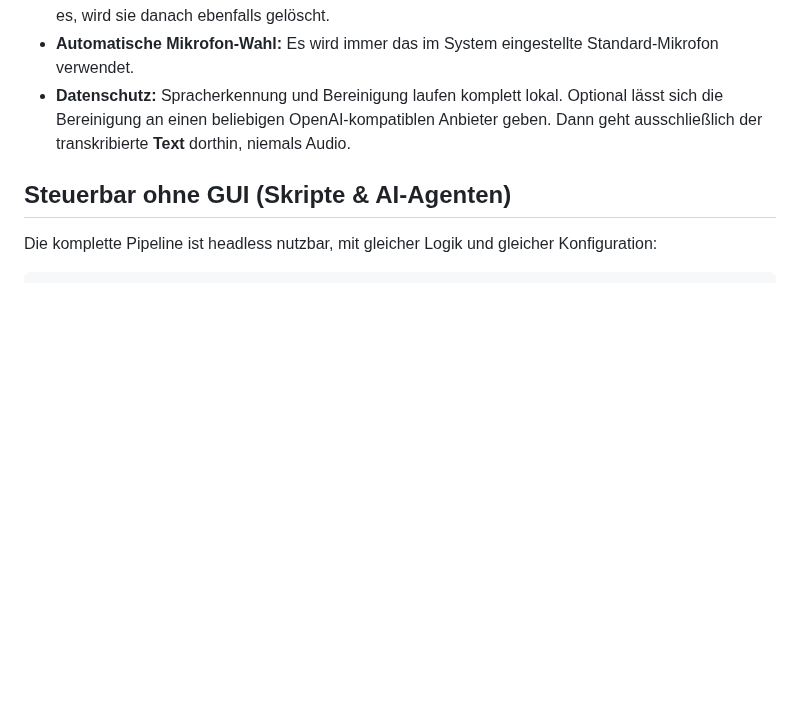
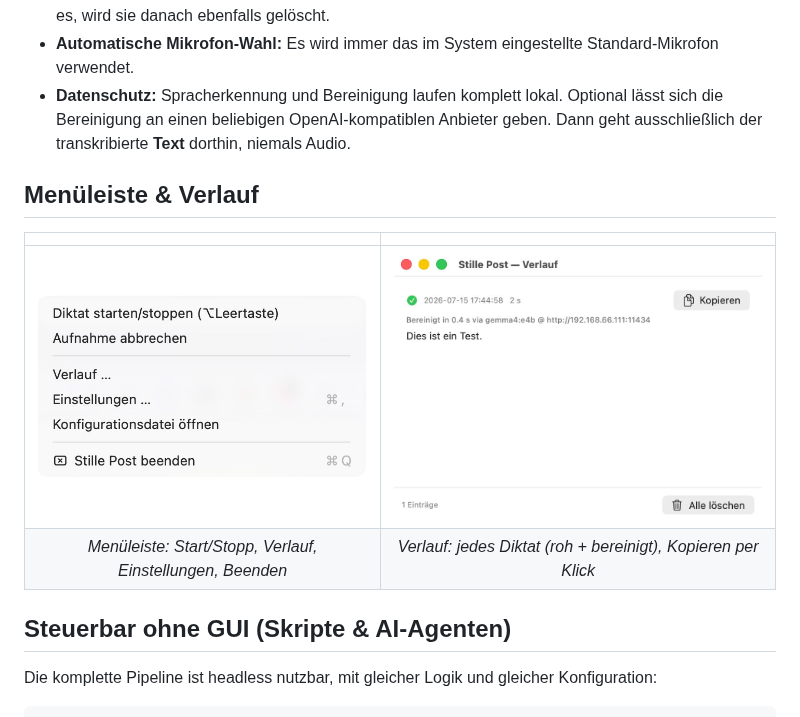
Before and after one commit to DanielMuellerIR/stille_post, a Markdown page: README.de.md, the part around one of its changes. Rendered like a GitHub page; pictures changed too: assets/history.jpg (added), assets/menu.jpg (added); blank space fills up the shorter version.

```diff
--- a/README.de.md
+++ b/README.de.md
@@ -59,6 +59,13 @@ Aufnahme-**Start** vorgewärmt, damit kein Modell-Kaltstart in die Wartezeit fä
   lässt sich die Bereinigung an einen beliebigen OpenAI-kompatiblen Anbieter geben.
   Dann geht ausschließlich der transkribierte **Text** dorthin, niemals Audio.
 
+## Menüleiste & Verlauf
+
+| | |
+|:---:|:---:|
+| ![Menüleisten-Menü](assets/menu.jpg) | ![Verlauf-Fenster](assets/history.jpg) |
+| *Menüleiste: Start/Stopp, Verlauf, Einstellungen, Beenden* | *Verlauf: jedes Diktat (roh + bereinigt), Kopieren per Klick* |
+
 ## Steuerbar ohne GUI (Skripte & AI-Agenten)
 
 Die komplette Pipeline ist headless nutzbar, mit gleicher Logik und gleicher Konfiguration:
```
Also changed, not shown: other parts of README.de.md (+13 -1 lines), README.md (+20 -1 lines), assets/settings-cleanup.jpg (added), assets/settings-general.jpg (added), assets/settings-recording.jpg (added), assets/settings-speech.jpg (added).
